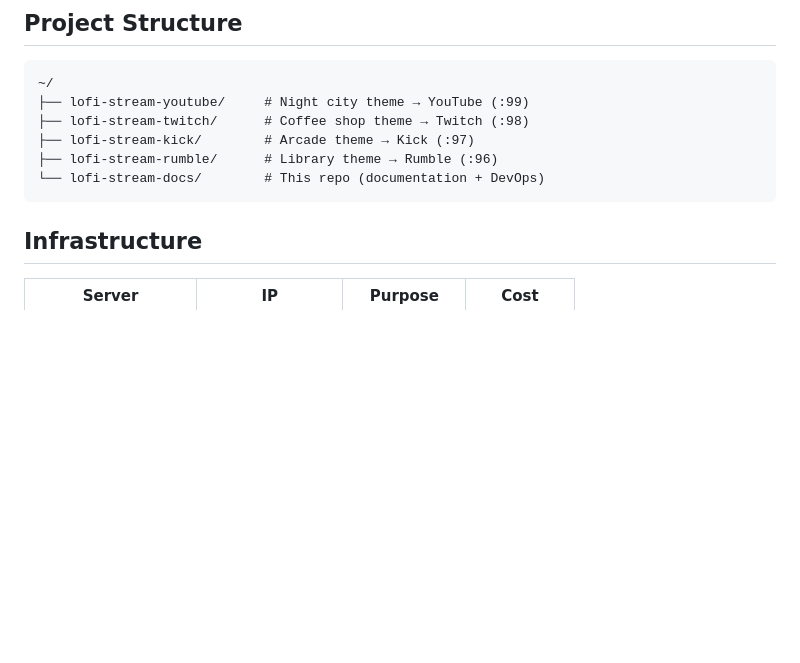
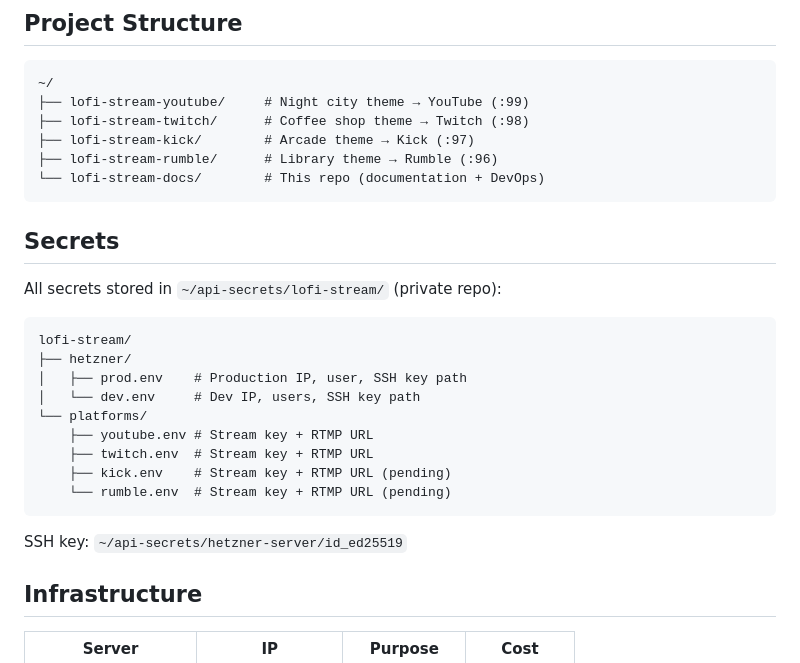
Before and after one commit to ldraney/lofi-stream-docs, a Markdown page: CLAUDE.md, the part around the change. GitHub-like rendering; blank space fills up the shorter version.

Commit message:
Add secrets location to CLAUDE.md
Point to ~/api-secrets/lofi-stream/ for stream keys and server config

🤖 Generated with [Claude Code](https://claude.com/claude-code)

Co-Authored-By: Claude Opus 4.5 <noreply@anthropic.com>

````diff
--- a/CLAUDE.md
+++ b/CLAUDE.md
@@ -12,6 +12,24 @@ Central documentation hub and DevOps scripts for the lofi-stream project.
 ├── lofi-stream-rumble/      # Library theme → Rumble (:96)
 └── lofi-stream-docs/        # This repo (documentation + DevOps)
 ```
+
+## Secrets
+
+All secrets stored in `~/api-secrets/lofi-stream/` (private repo):
+
+```
+lofi-stream/
+├── hetzner/
+│   ├── prod.env    # Production IP, user, SSH key path
+│   └── dev.env     # Dev IP, users, SSH key path
+└── platforms/
+    ├── youtube.env # Stream key + RTMP URL
+    ├── twitch.env  # Stream key + RTMP URL
+    ├── kick.env    # Stream key + RTMP URL (pending)
+    └── rumble.env  # Stream key + RTMP URL (pending)
+```
+
+SSH key: `~/api-secrets/hetzner-server/id_ed25519`
 
 ## Infrastructure
 
````
